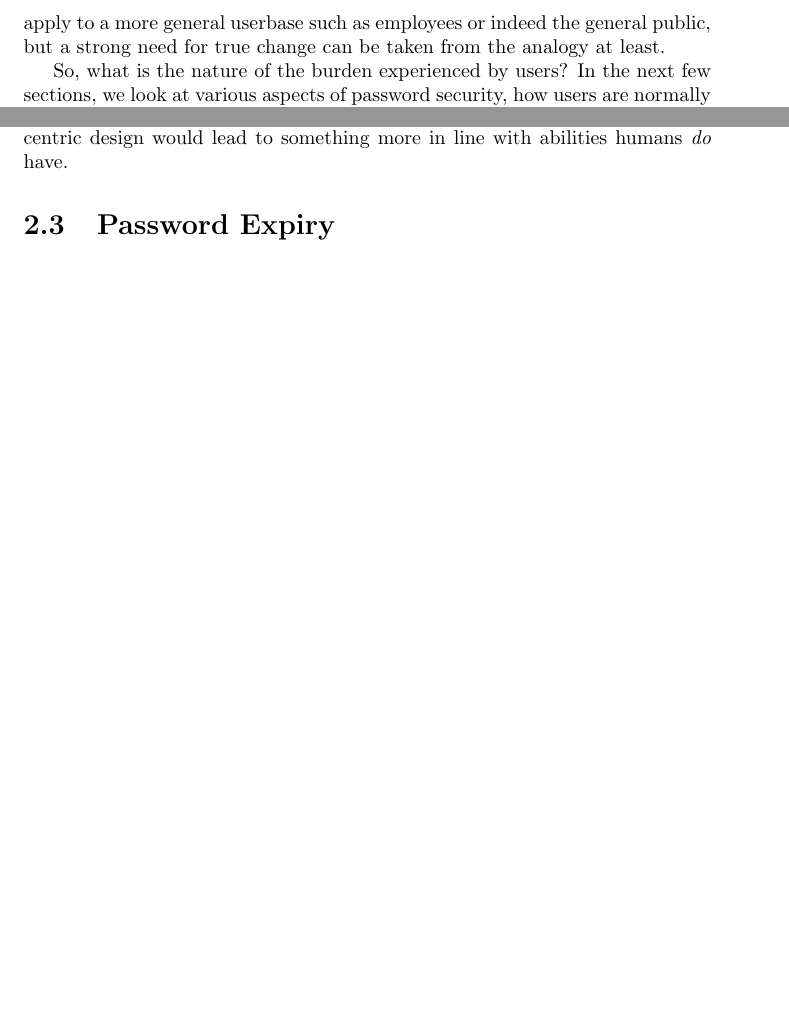
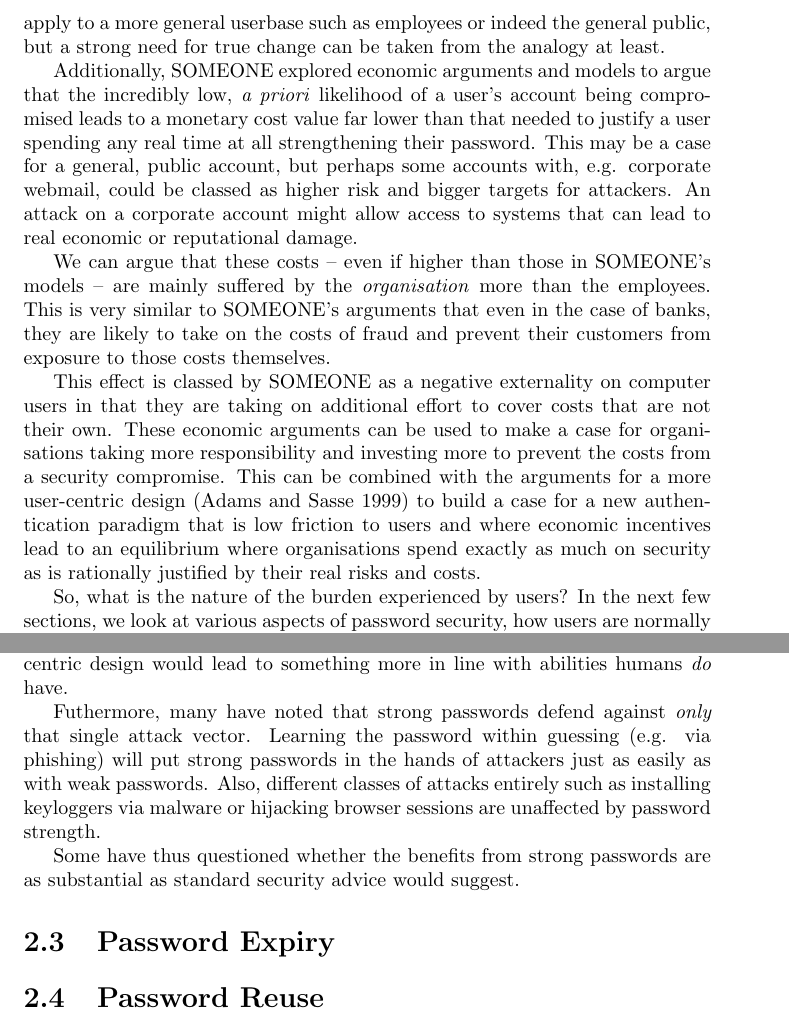
Before and after one commit to avengerpenguin/security-coursework, a LaTeX document (paper.tex): two parts of pages 6 and 7 of 11, joined at a grey line, cut so that both start at the same text, the shorter picture padded with empty space. Compiled offline with pdfLaTeX.

Commit message:
Written a lot more for chapter 2. Word count is getting high, so I might want to summarise soon.

```diff
--- a/paper.tex
+++ b/paper.tex
@@ -140,6 +140,40 @@ userbase such as employees or indeed the general public, but
 a strong need for true change can be taken from the analogy
 at least.
 
+%TODO: something about the large list of password rules
+
+Additionally, SOMEONE explored economic arguments and models
+to argue that the incredibly low, \emph{a priori} likelihood
+of a user's account being compromised leads to a monetary
+cost value far lower than that needed to justify a user
+spending any real time at all strengthening their password.
+This may be a case for a general, public account, but perhaps
+some accounts with, e.g. corporate webmail, could be classed
+as higher risk and bigger targets for attackers. An attack
+on a corporate account might allow access to systems that
+can lead to real economic or reputational damage.
+
+We can argue that these costs -- even if higher than those
+in SOMEONE's models -- are mainly suffered by the \emph{organisation}
+more than the employees. This is very similar to SOMEONE's
+arguments that even in the case of banks, they are likely
+to take on the costs of fraud and prevent their customers
+from exposure to those costs themselves.
+
+This effect is classed
+by SOMEONE as a negative externality on computer users in
+that they are taking on additional effort to cover costs
+that are not their own. These economic arguments can be
+used to make a case for organisations taking more
+responsibility and investing more to prevent the costs
+from a security compromise. This can be combined with
+the arguments for a more user-centric design
+\parencite{adams1999users} to build a case for a new
+authentication paradigm that is low friction to users and
+where economic incentives lead to an equilibrium where
+organisations spend exactly as much on security as
+is rationally justified by their real risks and costs.
+
 So, what is the nature of the burden experienced by users?
 In the next few sections, we look at various aspects
 of password security, how users are normally advised
@@ -200,8 +234,22 @@ very kind of passwords needed to avoid brute-force cracking. It
 would suggest that a user-centric design would lead to something
 more in line with abilities humans \emph{do} have.
 
+Futhermore, many have noted that strong passwords defend
+against \emph{only} that single attack vector. Learning the
+password within guessing (e.g. via phishing) will put strong
+passwords in the hands of attackers just as easily as with
+weak passwords. Also, different classes of attacks entirely
+such as installing keyloggers via malware or hijacking browser
+sessions are unaffected by password strength.
+
+%TODO: who?
+Some have thus questioned whether the benefits from strong
+passwords are as substantial as standard security advice
+would suggest.
+
 \section{Password Expiry}
 
+\section{Password Reuse}
 
 \chapter{Comparative Analysis of Password Alternatives}
 \label{chapter:alternatives}
```
Also changed, not shown: paper.tex (4 more changed lines).
